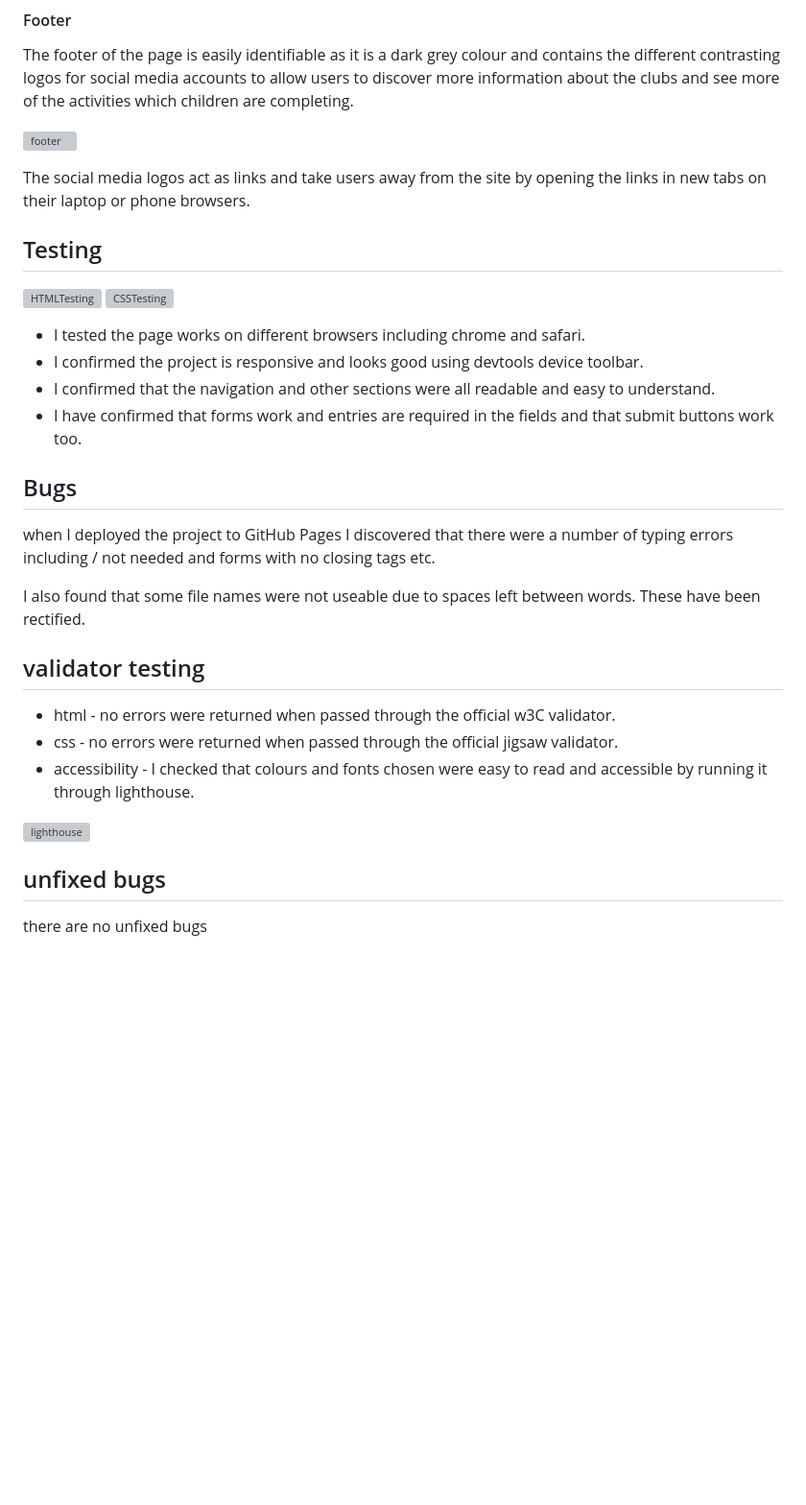
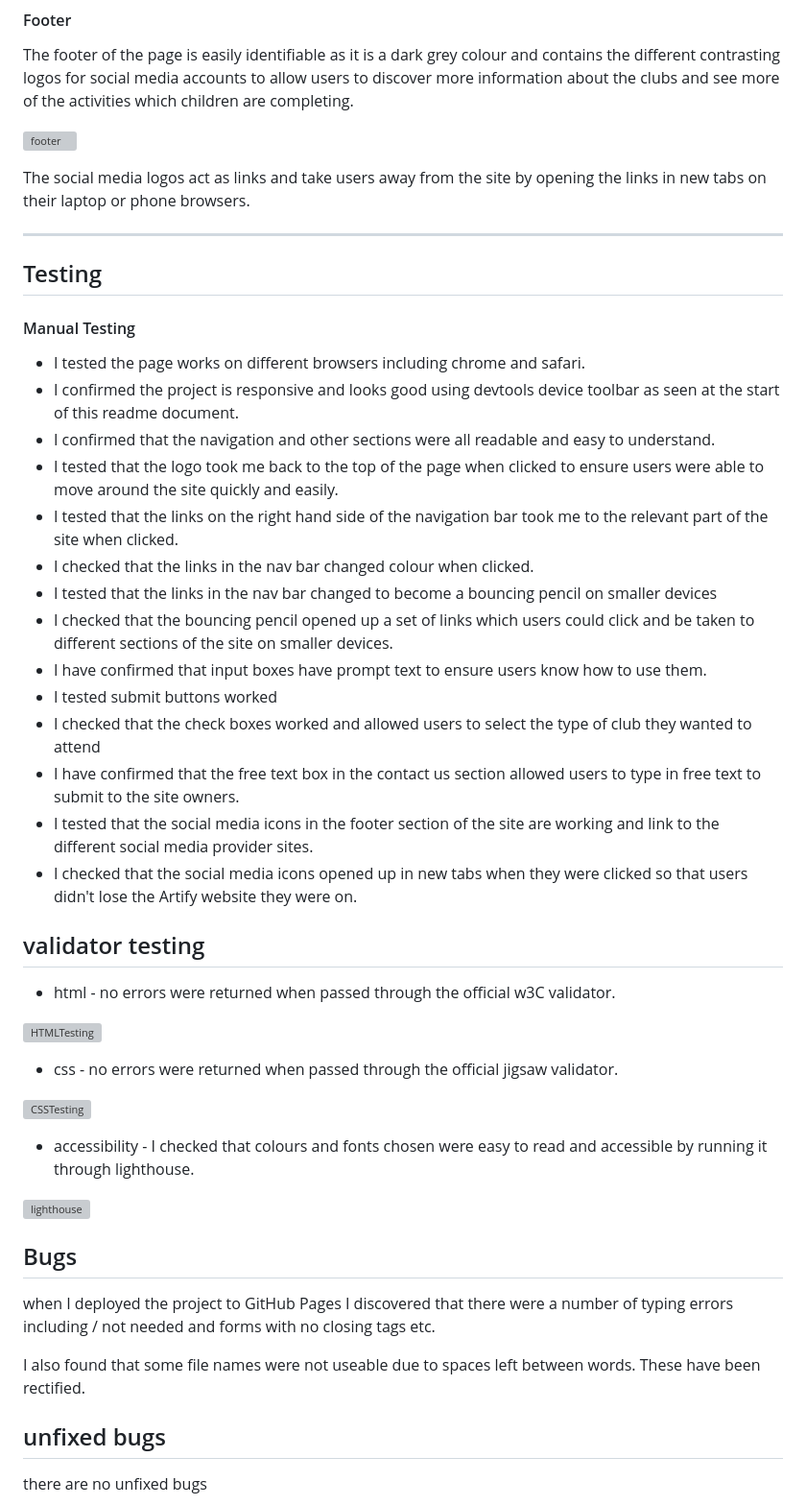
Before and after one commit to gjwilson20/Artify, a Markdown page: READMEARTIFY.md, the part around the change. Shown: that part at 96% size. Rendered like a GitHub page; blank space fills up the shorter version; grey boxes are pictures that could not be loaded.

Commit message:
Update READMEARTIFY.md
Added information to manual testing

```diff
--- a/READMEARTIFY.md
+++ b/READMEARTIFY.md
@@ -115,32 +115,43 @@ The footer of the page is easily identifiable as it is a dark grey colour and co
 
 The social media logos act as links and take users away from the site by opening the links in new tabs on their laptop or phone browsers.
 
-
-
-
-
+***
 
 ## Testing
+
+#### Manual Testing
+- I tested the page works on different browsers including chrome and safari.
+- I confirmed the project is responsive and looks good using devtools device toolbar as seen at the start of this readme document.
+- I confirmed that the navigation and other sections were all readable and easy to understand.
+- I tested that the logo took me back to the top of the page when clicked to ensure users were able to move around the site quickly and easily.
+- I tested that the links on the right hand side of the navigation bar took me to the relevant part of the site when clicked.
+- I checked that the links in the nav bar changed colour when clicked.
+- I tested that the links in the nav bar changed to become a bouncing pencil on smaller devices
+- I checked that the bouncing pencil opened up a set of links which users could click and be taken to different sections of the site on smaller devices.
+- I have confirmed that input boxes have prompt text to ensure users know how to use them.
+- I tested submit buttons worked
+- I checked that the check boxes worked and allowed users to select the type of club they wanted to attend
+- I have confirmed that the free text box in the contact us section allowed users to type in free text to submit to the site owners.
+- I tested that the social media icons in the footer section of the site are working and link to the different social media provider sites.
+- I checked that the social media icons opened up in new tabs when they were clicked so that users didn't lose the Artify website they were on.
+
+## validator testing
+- html - no errors were returned when passed through the official w3C validator.
+
 ![HTMLTesting](https://github.com/gjwilson20/Artify/assets/166746021/b50af7e6-83ca-4dc2-92d8-433e076fafb1)
+
+- css - no errors were returned when passed through the official jigsaw validator.
+
 ![CSSTesting](https://github.com/gjwilson20/Artify/assets/166746021/8ae852ba-ddb4-467b-ae0d-c3502967f1d3)
+- accessibility - I checked that colours and fonts chosen were easy to read and accessible by running it through lighthouse.
 
-- I tested the page works on different browsers including chrome and safari.
-- I confirmed the project is responsive and looks good using devtools device toolbar.
-- I confirmed that the navigation and other sections were all readable and easy to understand.
-- I have confirmed that forms work and entries are required in the fields and that submit buttons work too.
+![lighthouse](https://github.com/gjwilson20/Artify/assets/166746021/701a8095-c96a-4b2f-9aad-3fc37f322d1c)
+
 
 ## Bugs
 when I deployed the project to GitHub Pages I discovered that there were a number of typing errors including / not needed and forms with no closing tags etc.
 
 I also found that some file names were not useable due to spaces left between words. These have been rectified.
-
-## validator testing
-- html - no errors were returned when passed through the official w3C validator.
-- css - no errors were returned when passed through the official jigsaw validator.
-- accessibility - I checked that colours and fonts chosen were easy to read and accessible by running it through lighthouse.
-
-![lighthouse](https://github.com/gjwilson20/Artify/assets/166746021/701a8095-c96a-4b2f-9aad-3fc37f322d1c)
-
 
 ## unfixed bugs
 there are no unfixed bugs
```
